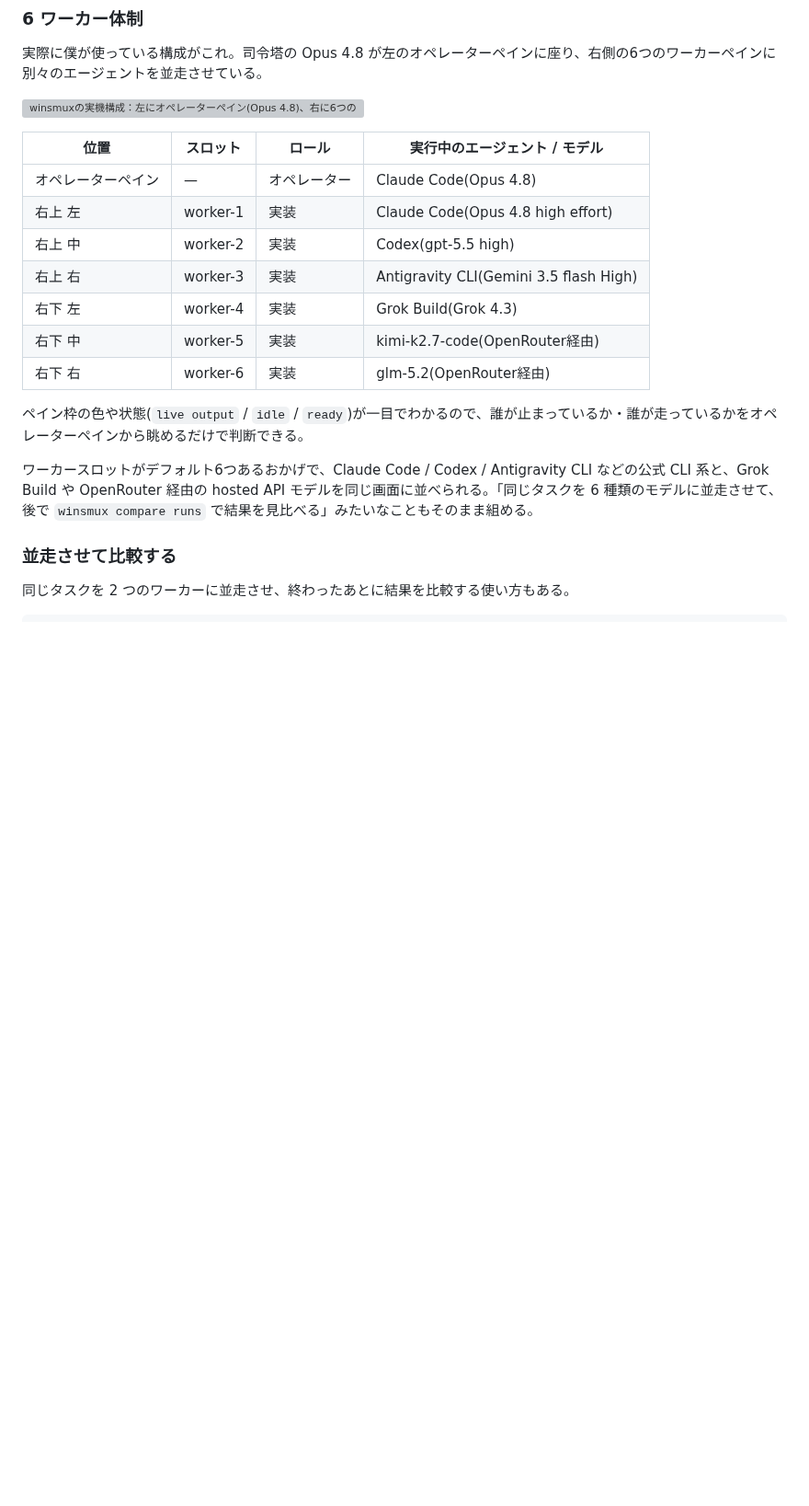
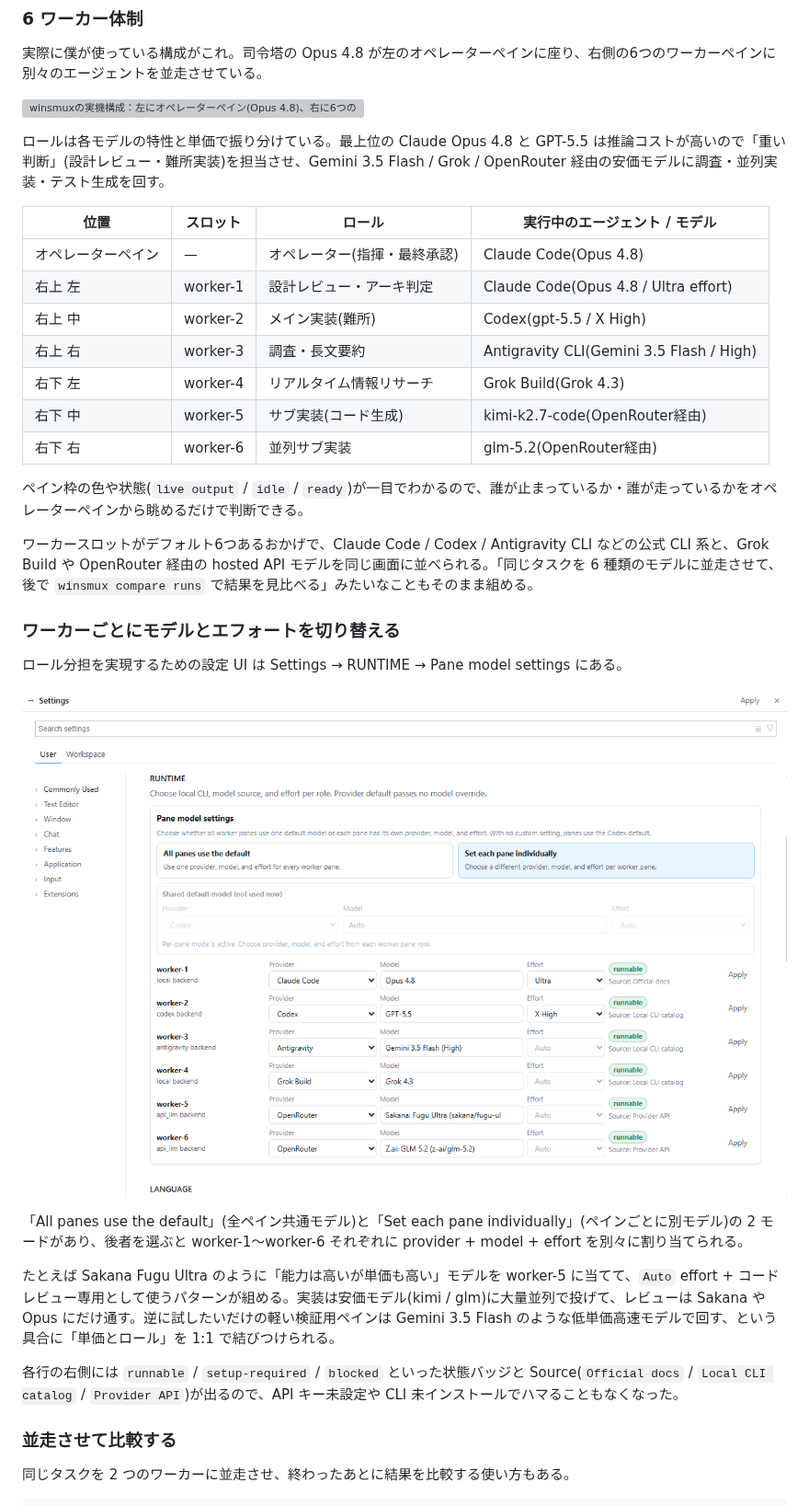
Before and after one commit to Sora-bluesky/zenn-articles, a Markdown page: articles/winsmux-ai-agent-cross-pane-communication.md, the part around the change. Shown at 92% size. GitHub-like rendering; pictures changed too: images/winsmux-pane-settings.png (added); blank space fills up the shorter version; grey boxes are pictures that could not be loaded.

Commit message:
winsmux article: per-pane model settings and role-based worker assignment
- Add Pane model settings screenshot showing per-pane provider/model/effort UI
- Reassign worker roles by model capability and cost
  - worker-1 Opus 4.8 Ultra -> design review / arch judgment
  - worker-2 GPT-5.5 X High -> main implementation
  - worker-3 Gemini 3.5 Flash -> research / long-context summary
  - worker-4 Grok 4.3 -> realtime info research
  - worker-5 kimi-k2.7-code -> code generation sub
  - worker-6 glm-5.2 -> parallel implementation sub
- Add example: route Sakana Fugu Ultra to review-only when assigned to a worker pane
- Document runnable/setup-required/blocked badges and Source column

Co-Authored-By: Claude Opus 4.7 <noreply@anthropic.com>

```diff
--- a/articles/winsmux-ai-agent-cross-pane-communication.md
+++ b/articles/winsmux-ai-agent-cross-pane-communication.md
@@ -228,19 +228,33 @@ winsmux send worker-2 "src/auth.ts のリフレッシュトークン処理を実
 
 ![winsmuxの実機構成：左にオペレーターペイン(Opus 4.8)、右に6つのワーカーペイン(Claude Code/Codex/Antigravity CLI/Grok Build/kimi-k2.7-code/glm-5.2)](/images/winsmux-6workers-live.jpg)
 
+ロールは各モデルの特性と単価で振り分けている。最上位の Claude Opus 4.8 と GPT-5.5 は推論コストが高いので「重い判断」(設計レビュー・難所実装)を担当させ、Gemini 3.5 Flash / Grok / OpenRouter 経由の安価モデルに調査・並列実装・テスト生成を回す。
+
 | 位置 | スロット | ロール | 実行中のエージェント / モデル |
 | --- | --- | --- | --- |
-| オペレーターペイン | — | オペレーター | Claude Code(Opus 4.8) |
-| 右上 左 | worker-1 | 実装 | Claude Code(Opus 4.8 high effort) |
-| 右上 中 | worker-2 | 実装 | Codex(gpt-5.5 high) |
-| 右上 右 | worker-3 | 実装 | Antigravity CLI(Gemini 3.5 flash High) |
-| 右下 左 | worker-4 | 実装 | Grok Build(Grok 4.3) |
-| 右下 中 | worker-5 | 実装 | kimi-k2.7-code(OpenRouter経由) |
-| 右下 右 | worker-6 | 実装 | glm-5.2(OpenRouter経由) |
+| オペレーターペイン | — | オペレーター(指揮・最終承認) | Claude Code(Opus 4.8) |
+| 右上 左 | worker-1 | 設計レビュー・アーキ判定 | Claude Code(Opus 4.8 / Ultra effort) |
+| 右上 中 | worker-2 | メイン実装(難所) | Codex(gpt-5.5 / X High) |
+| 右上 右 | worker-3 | 調査・長文要約 | Antigravity CLI(Gemini 3.5 Flash / High) |
+| 右下 左 | worker-4 | リアルタイム情報リサーチ | Grok Build(Grok 4.3) |
+| 右下 中 | worker-5 | サブ実装(コード生成) | kimi-k2.7-code(OpenRouter経由) |
+| 右下 右 | worker-6 | 並列サブ実装 | glm-5.2(OpenRouter経由) |
 
 ペイン枠の色や状態(`live output` / `idle` / `ready`)が一目でわかるので、誰が止まっているか・誰が走っているかをオペレーターペインから眺めるだけで判断できる。
 
 ワーカースロットがデフォルト6つあるおかげで、Claude Code / Codex / Antigravity CLI などの公式 CLI 系と、Grok Build や OpenRouter 経由の hosted API モデルを同じ画面に並べられる。「同じタスクを 6 種類のモデルに並走させて、後で `winsmux compare runs` で結果を見比べる」みたいなこともそのまま組める。
+
+### ワーカーごとにモデルとエフォートを切り替える
+
+ロール分担を実現するための設定 UI は Settings → RUNTIME → Pane model settings にある。
+
+![winsmuxの設定画面:各worker paneにprovider/model/effortを個別に割り当てる](/images/winsmux-pane-settings.png)
+
+「All panes use the default」(全ペイン共通モデル)と「Set each pane individually」(ペインごとに別モデル)の 2 モードがあり、後者を選ぶと worker-1〜worker-6 それぞれに provider + model + effort を別々に割り当てられる。
+
+たとえば Sakana Fugu Ultra のように「能力は高いが単価も高い」モデルを worker-5 に当てて、`Auto` effort + コードレビュー専用として使うパターンが組める。実装は安価モデル(kimi / glm)に大量並列で投げて、レビューは Sakana や Opus にだけ通す。逆に試したいだけの軽い検証用ペインは Gemini 3.5 Flash のような低単価高速モデルで回す、という具合に「単価とロール」を 1:1 で結びつけられる。
+
+各行の右側には `runnable` / `setup-required` / `blocked` といった状態バッジと Source(`Official docs` / `Local CLI catalog` / `Provider API`)が出るので、API キー未設定や CLI 未インストールでハマることもなくなった。
 
 ### 並走させて比較する
 
```
